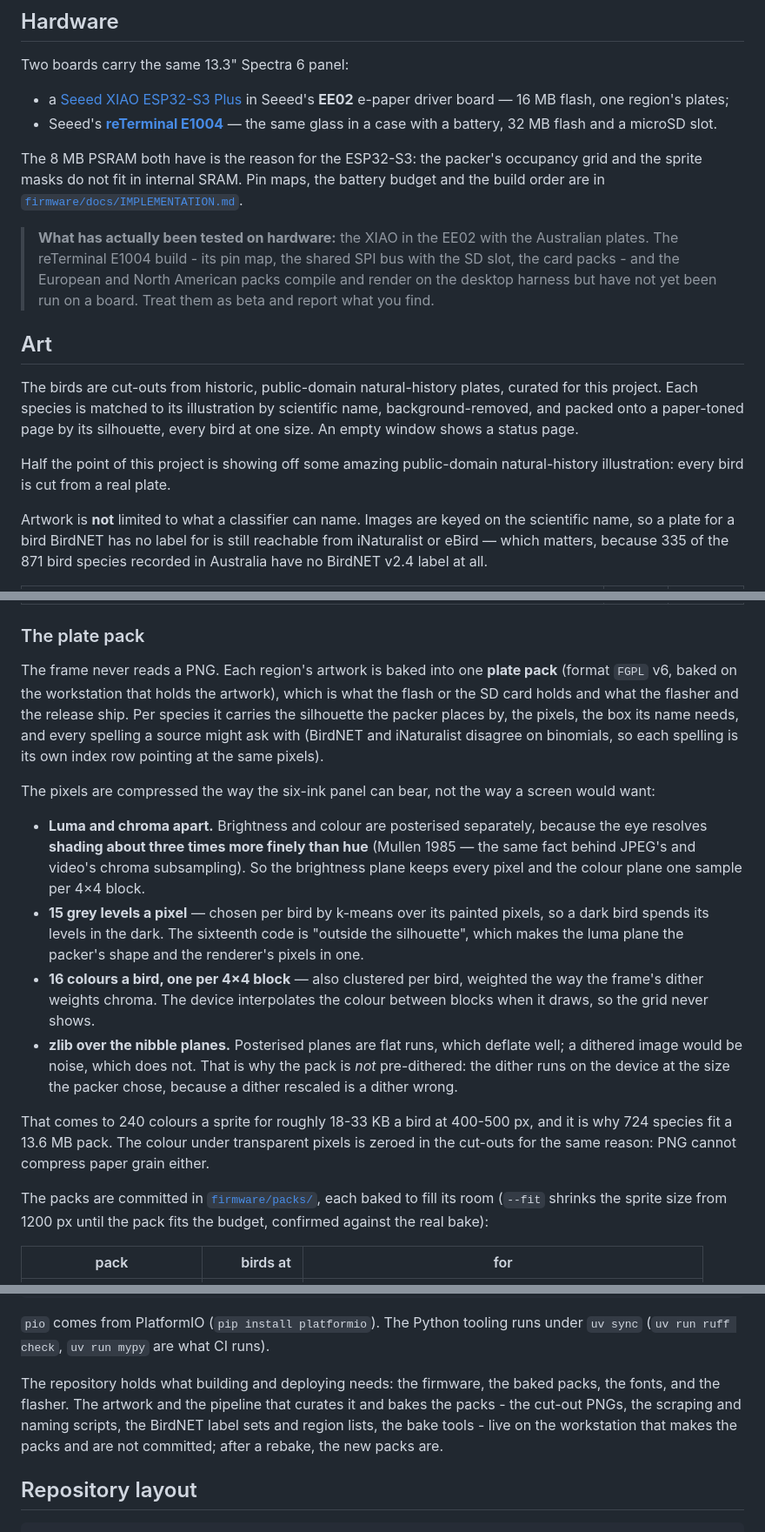
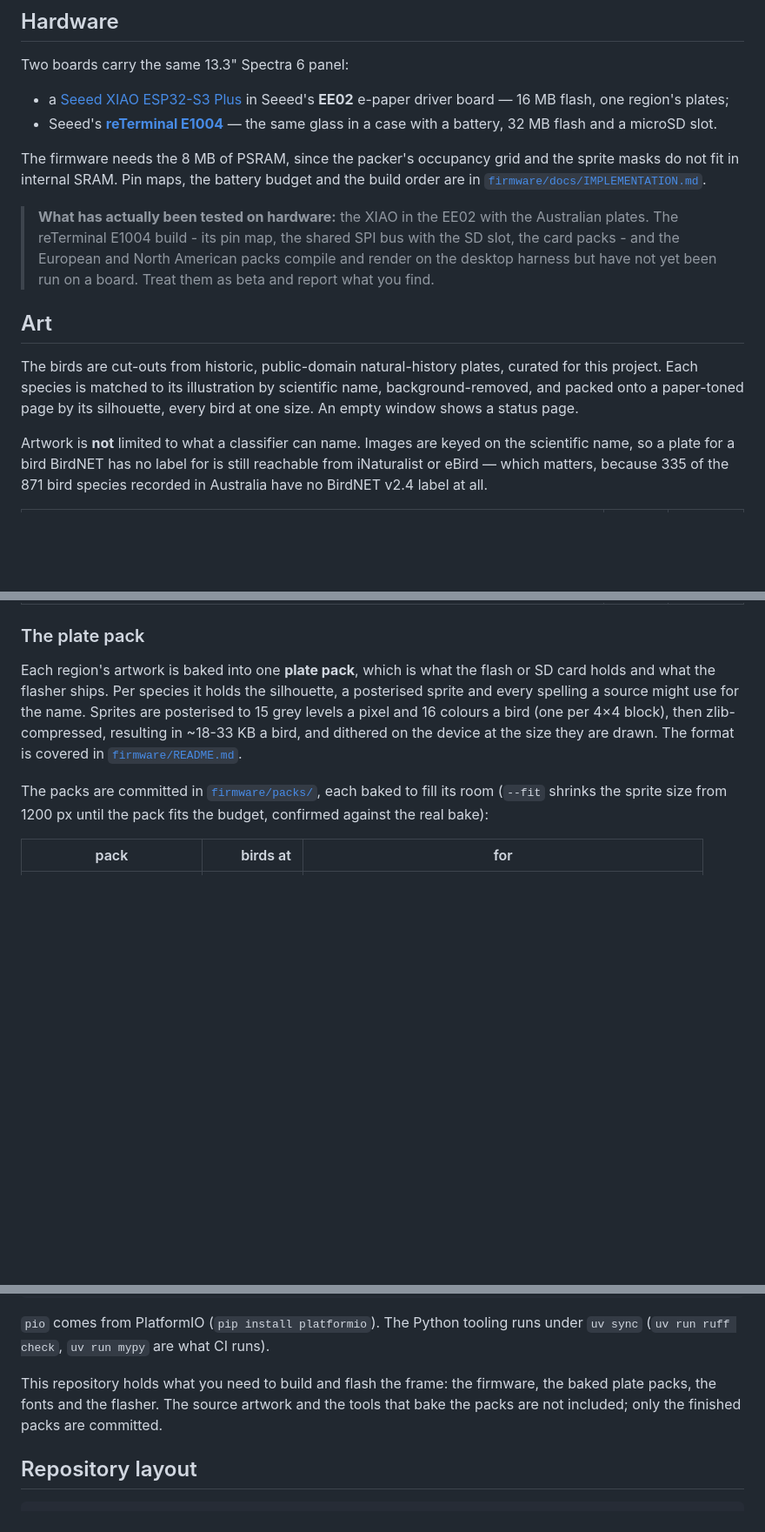
Before and after one commit to C4KEW4LK/bird_poster, a Markdown page: README.md, 3 parts joined by grey strips. Shown at 87% size. Drawn GitHub-style; blank space fills up the shorter version.

Commit message:
ceaned up readme

```diff
--- a/README.md
+++ b/README.md
@@ -44,8 +46,8 @@ Two boards carry the same 13.3" Spectra 6 panel:
 - Seeed's [**reTerminal E1004**](https://wiki.seeedstudio.com/getting_started_with_reterminal_e1004/)
   — the same glass in a case with a battery, 32 MB flash and a microSD slot.
 
-The 8 MB PSRAM both have is the reason for the ESP32-S3: the packer's
-occupancy grid and the sprite masks do not fit in internal SRAM. Pin maps,
+The firmware needs the 8 MB of PSRAM, since the packer's occupancy
+grid and the sprite masks do not fit in internal SRAM. Pin maps,
 the battery budget and the build order are in
 [`firmware/docs/IMPLEMENTATION.md`](firmware/docs/IMPLEMENTATION.md).
 
@@ -62,9 +64,6 @@ curated for this project. Each species is matched to its illustration by
 scientific name, background-removed, and packed onto a paper-toned page by its
 silhouette, every bird at one size. An empty window shows a status page.
 
-Half the point of this project is showing off some amazing public-domain
-natural-history illustration: every bird is cut from a real plate.
-
 Artwork is **not** limited to what a classifier can name. Images are keyed on
 the scientific name, so a plate for a bird BirdNET has no label for is still
 reachable from iNaturalist or eBird — which matters, because 335 of the 871
@@ -78,38 +77,14 @@ bird species recorded in Australia have no BirdNET v2.4 label at all.
 
 ### The plate pack
 
-The frame never reads a PNG. Each region's artwork is baked into one **plate
-pack** (format `FGPL` v6, baked on the workstation that holds the artwork), which is what the
-flash or the SD card holds and what the flasher and the release ship. Per
-species it carries the silhouette the packer places by, the pixels, the box
-its name needs, and every spelling a source might ask with (BirdNET and
-iNaturalist disagree on binomials, so each spelling is its own index row
-pointing at the same pixels).
-
-The pixels are compressed the way the six-ink panel can bear, not the way a
-screen would want:
-
-- **Luma and chroma apart.** Brightness and colour are posterised separately,
-  because the eye resolves **shading about three times more finely than hue**
-  (Mullen 1985 — the same fact behind JPEG's and video's chroma subsampling).
-  So the brightness plane keeps every pixel and the colour plane one sample
-  per 4×4 block.
-- **15 grey levels a pixel** — chosen per bird by k-means over its painted
-  pixels, so a dark bird spends its levels in the dark. The sixteenth code is
-  "outside the silhouette", which makes the luma plane the packer's shape and
-  the renderer's pixels in one.
-- **16 colours a bird, one per 4×4 block** — also clustered per bird, weighted
-  the way the frame's dither weights chroma. The device interpolates the
-  colour between blocks when it draws, so the grid never shows.
-- **zlib over the nibble planes.** Posterised planes are flat runs, which
-  deflate well; a dithered image would be noise, which does not. That is why
-  the pack is *not* pre-dithered: the dither runs on the device at the size
-  the packer chose, because a dither rescaled is a dither wrong.
-
-That comes to 240 colours a sprite for roughly 18-33 KB a bird at 400-500 px,
-and it is why 724 species fit a 13.6 MB pack. The colour under transparent
-pixels is zeroed in the cut-outs for the same reason: PNG cannot compress
-paper grain either.
+Each region's artwork is baked into one **plate pack**, which is
+what the flash or SD card holds and what the flasher ships. Per species it
+holds the silhouette, a posterised sprite and every spelling a source might
+use for the name. Sprites are posterised to 15 grey levels a pixel and 16
+colours a bird (one per 4×4 block), then zlib-compressed, resulting in ~18-33 KB a bird,
+and dithered on the device at the size they are drawn.
+The format is covered in
+[`firmware/README.md`](firmware/README.md#how-a-page-is-drawn).
 
 The packs are committed in [`firmware/packs/`](firmware/packs/), each baked
 to fill its room (`--fit` shrinks the sprite size from 1200 px until the pack
@@ -174,12 +149,10 @@ cd firmware && pio test -e native            # host tests: packer, sources, rend
 `pio` comes from PlatformIO (`pip install platformio`). The Python tooling
 runs under `uv sync` (`uv run ruff check`, `uv run mypy` are what CI runs).
 
-The repository holds what building and deploying needs: the firmware, the
-baked packs, the fonts, and the flasher. The artwork and the pipeline that
-curates it and bakes the packs - the cut-out PNGs, the scraping and naming
-scripts, the BirdNET label sets and region lists, the bake tools - live on the
-workstation that makes the packs and are not committed; after a rebake, the
-new packs are.
+This repository holds what you need to build and flash the frame: the
+firmware, the baked plate packs, the fonts and the flasher. The source artwork
+and the tools that bake the packs are not included; only the finished packs
+are committed.
 
 ## Repository layout
 
```
Also changed, not shown: other parts of README.md (+4 -2 lines), firmware/docs/IMPLEMENTATION.md (+5 -0 lines).
